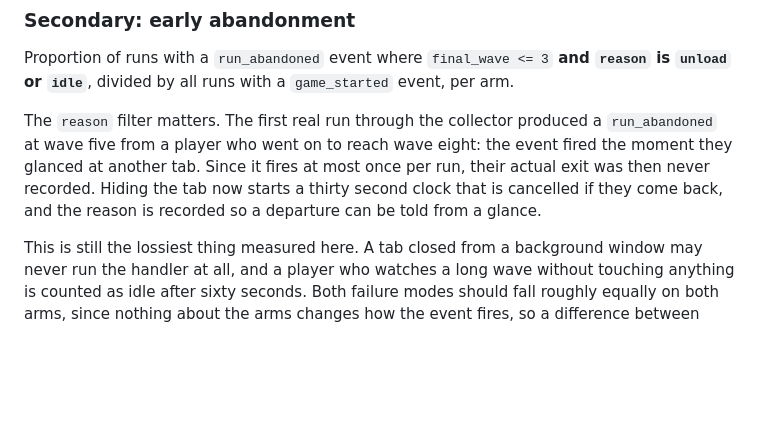
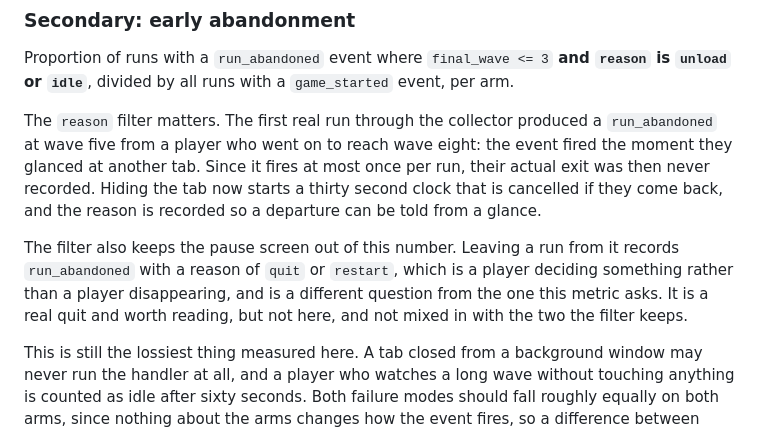
Before and after one commit to sstern42/ats-defence, a Markdown page: docs/experiment-starting-difficulty.md, the part around the change. Drawn GitHub-style; blank space fills up the shorter version.

```diff
--- a/docs/experiment-starting-difficulty.md
+++ b/docs/experiment-starting-difficulty.md
@@ -83,6 +83,12 @@ once per run, their actual exit was then never recorded. Hiding the tab now
 starts a thirty second clock that is cancelled if they come back, and the reason
 is recorded so a departure can be told from a glance.
 
+The filter also keeps the pause screen out of this number. Leaving a run from it
+records `run_abandoned` with a reason of `quit` or `restart`, which is a player
+deciding something rather than a player disappearing, and is a different
+question from the one this metric asks. It is a real quit and worth reading, but
+not here, and not mixed in with the two the filter keeps.
+
 This is still the lossiest thing measured here. A tab closed from a background
 window may never run the handler at all, and a player who watches a long wave
 without touching anything is counted as idle after sixty seconds. Both failure
```
Also changed, not shown: CLAUDE.md (+2 -0 lines).
